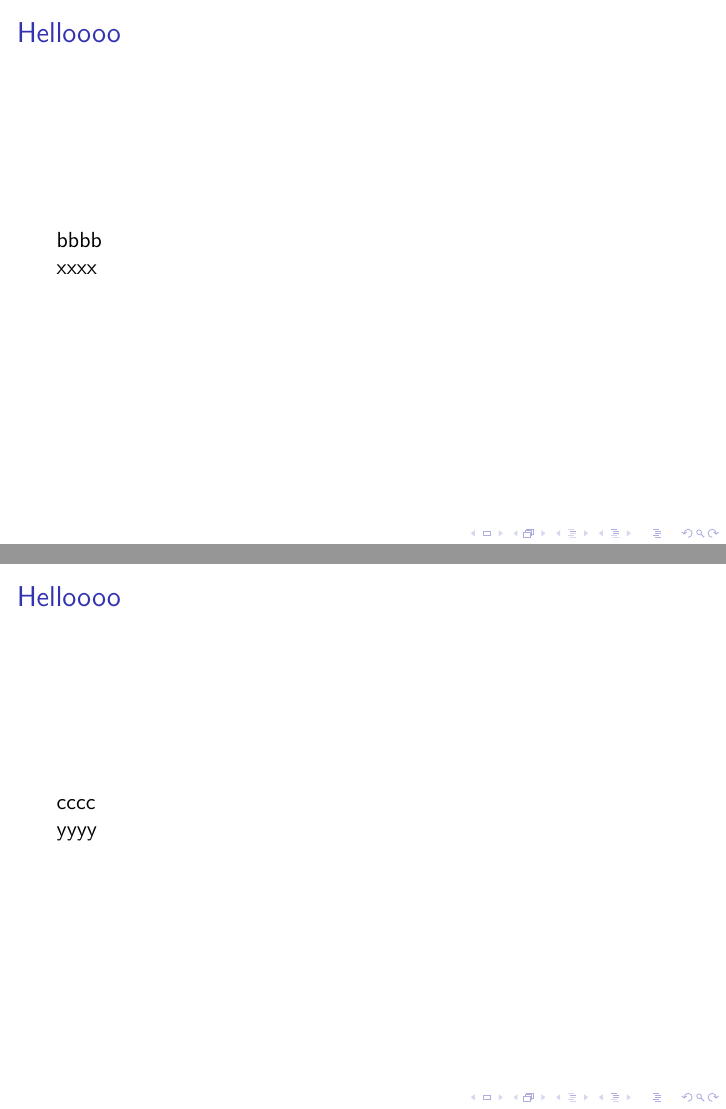
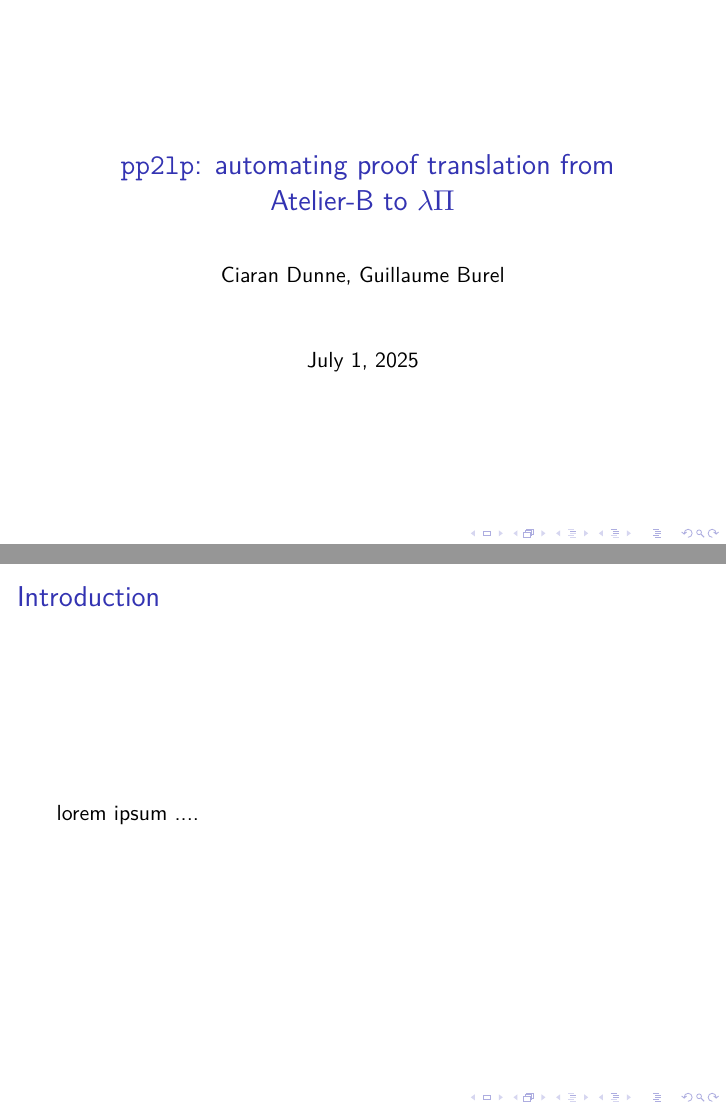
Before and after one commit to ciaran-matthew-dunne/pp2lp, LaTeX slides (tex/talk-07-2025/talk.tex): pages 1 and 2 of 2, joined at a grey line. Compiled offline with XeLaTeX.

Commit message:
finish latex configuration

```diff
--- a/tex/talk-07-2025/talk.tex
+++ b/tex/talk-07-2025/talk.tex
@@ -3,19 +3,20 @@
 \usepackage{unicode-math}
 \usepackage{hyperref}
 
+\title{
+  \texttt{pp2lp}:
+    automating proof translation
+    from Atelier-B to $λΠ$}
+\author{Ciaran Dunne, Guillaume Burel}
+
 \begin{document}
 
-\begin{frame}{Helloooo}
-	bbbb\\
+\maketitle
 
-	xxxx
+\begin{frame}{Introduction}
+
+	lorem ipsum ....
+
 \end{frame}
 
-\begin{frame}{Helloooo}
-	cccc\\
-
-	yyyy
-\end{frame}
-
-
 \end{document}
```
Also changed, not shown: tex/talk-07-2025/.latexmkrc (added).
